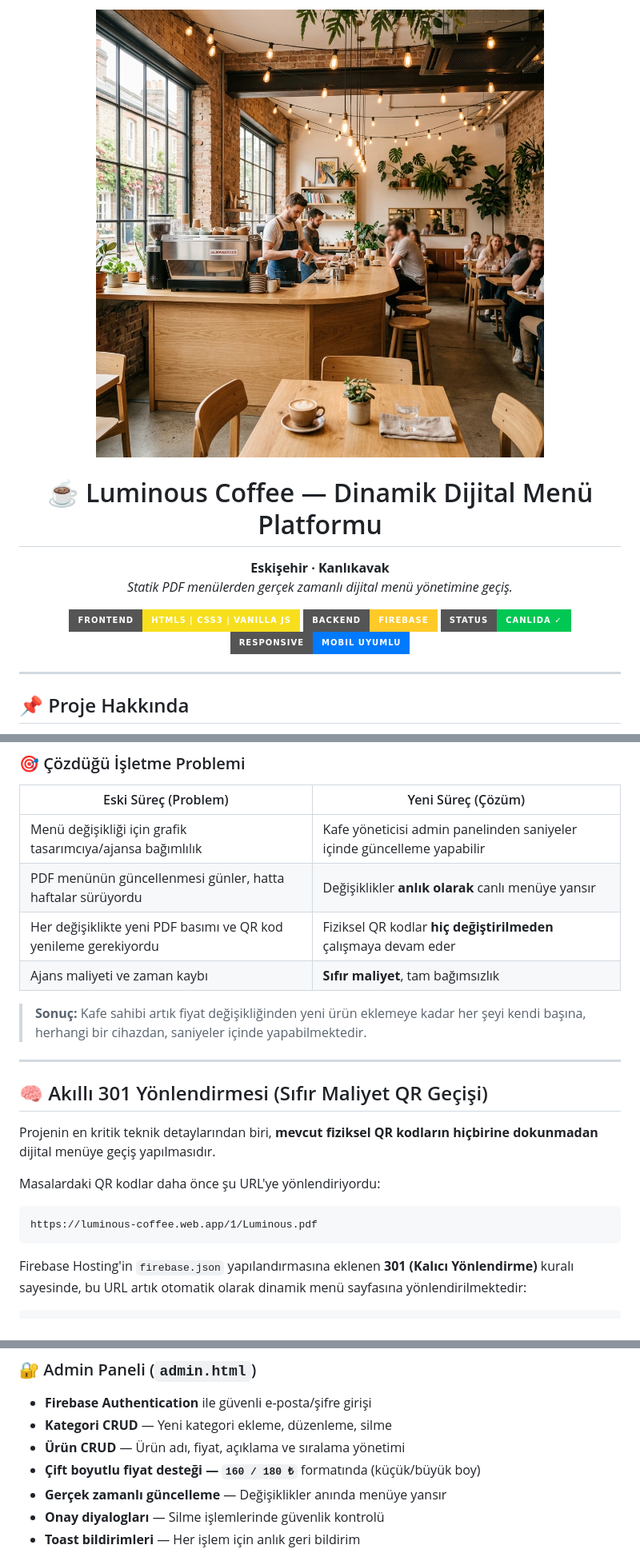
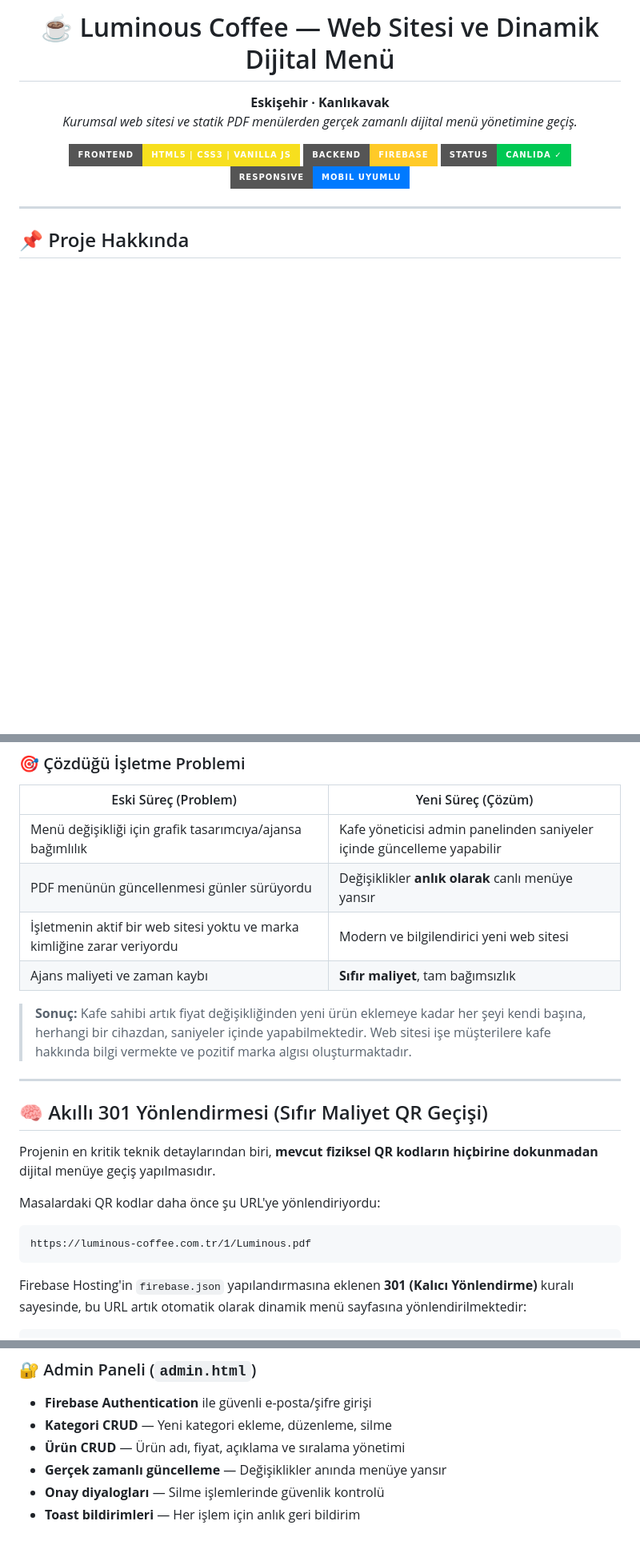
Before and after one commit to mustafatumsek/luminousCoffee, a Markdown page: README.md, 3 parts joined by grey strips. Shown at 80% size. Rendered like a GitHub page; badges without logos; blank space fills up the shorter version.

Commit message:
Revise README for project updates and new features
Updated the README to reflect changes in the project description, added new features, and improved clarity.

````diff
--- a/README.md
+++ b/README.md
@@ -1,12 +1,8 @@
-<p align="center">
-  <img src="assets/images/hero.png" alt="Luminous Coffee" width="100%" style="border-radius: 12px;" />
-</p>
-
-<h1 align="center">☕ Luminous Coffee — Dinamik Dijital Menü Platformu</h1>
+<h1 align="center">☕ Luminous Coffee — Web Sitesi ve Dinamik Dijital Menü</h1>
 
 <p align="center">
   <strong>Eskişehir · Kanlıkavak</strong><br/>
-  <em>Statik PDF menülerden gerçek zamanlı dijital menü yönetimine geçiş.</em>
+  <em>Kurumsal web sitesi ve statik PDF menülerden gerçek zamanlı dijital menü yönetimine geçiş.</em>
 </p>
 
 <p align="center">
@@ -27,11 +23,11 @@
 | Eski Süreç (Problem) | Yeni Süreç (Çözüm) |
 |---|---|
 | Menü değişikliği için grafik tasarımcıya/ajansa bağımlılık | Kafe yöneticisi admin panelinden saniyeler içinde güncelleme yapabilir |
-| PDF menünün güncellenmesi günler, hatta haftalar sürüyordu | Değişiklikler **anlık olarak** canlı menüye yansır |
-| Her değişiklikte yeni PDF basımı ve QR kod yenileme gerekiyordu | Fiziksel QR kodlar **hiç değiştirilmeden** çalışmaya devam eder |
+| PDF menünün güncellenmesi günler sürüyordu | Değişiklikler **anlık olarak** canlı menüye yansır |
+| İşletmenin aktif bir web sitesi yoktu ve marka kimliğine zarar veriyordu | Modern ve bilgilendirici yeni web sitesi |
 | Ajans maliyeti ve zaman kaybı | **Sıfır maliyet**, tam bağımsızlık |
 
-> **Sonuç:** Kafe sahibi artık fiyat değişikliğinden yeni ürün eklemeye kadar her şeyi kendi başına, herhangi bir cihazdan, saniyeler içinde yapabilmektedir.
+> **Sonuç:** Kafe sahibi artık fiyat değişikliğinden yeni ürün eklemeye kadar her şeyi kendi başına, herhangi bir cihazdan, saniyeler içinde yapabilmektedir. Web sitesi işe müşterilere kafe hakkında bilgi vermekte ve pozitif marka algısı oluşturmaktadır.
 
 ---
 
@@ -41,7 +37,7 @@ Projenin en kritik teknik detaylarından biri, **mevcut fiziksel QR kodların hi
 
 Masalardaki QR kodlar daha önce şu URL'ye yönlendiriyordu:
 ```
-https://luminous-coffee.web.app/1/Luminous.pdf
+https://luminous-coffee.com.tr/1/Luminous.pdf
 ```
 
 Firebase Hosting'in `firebase.json` yapılandırmasına eklenen **301 (Kalıcı Yönlendirme)** kuralı sayesinde, bu URL artık otomatik olarak dinamik menü sayfasına yönlendirilmektedir:
@@ -88,7 +84,6 @@ Firebase Hosting'in `firebase.json` yapılandırmasına eklenen **301 (Kalıcı
 - **Firebase Authentication** ile güvenli e-posta/şifre girişi
 - **Kategori CRUD** — Yeni kategori ekleme, düzenleme, silme
 - **Ürün CRUD** — Ürün adı, fiyat, açıklama ve sıralama yönetimi
-- **Çift boyutlu fiyat desteği — `160 / 180 ₺`** formatında (küçük/büyük boy)
 - **Gerçek zamanlı güncelleme** — Değişiklikler anında menüye yansır
 - **Onay diyalogları** — Silme işlemlerinde güvenlik kontrolü
 - **Toast bildirimleri** — Her işlem için anlık geri bildirim
````
Also changed, not shown: other parts of README.md (+2 -18 lines).
